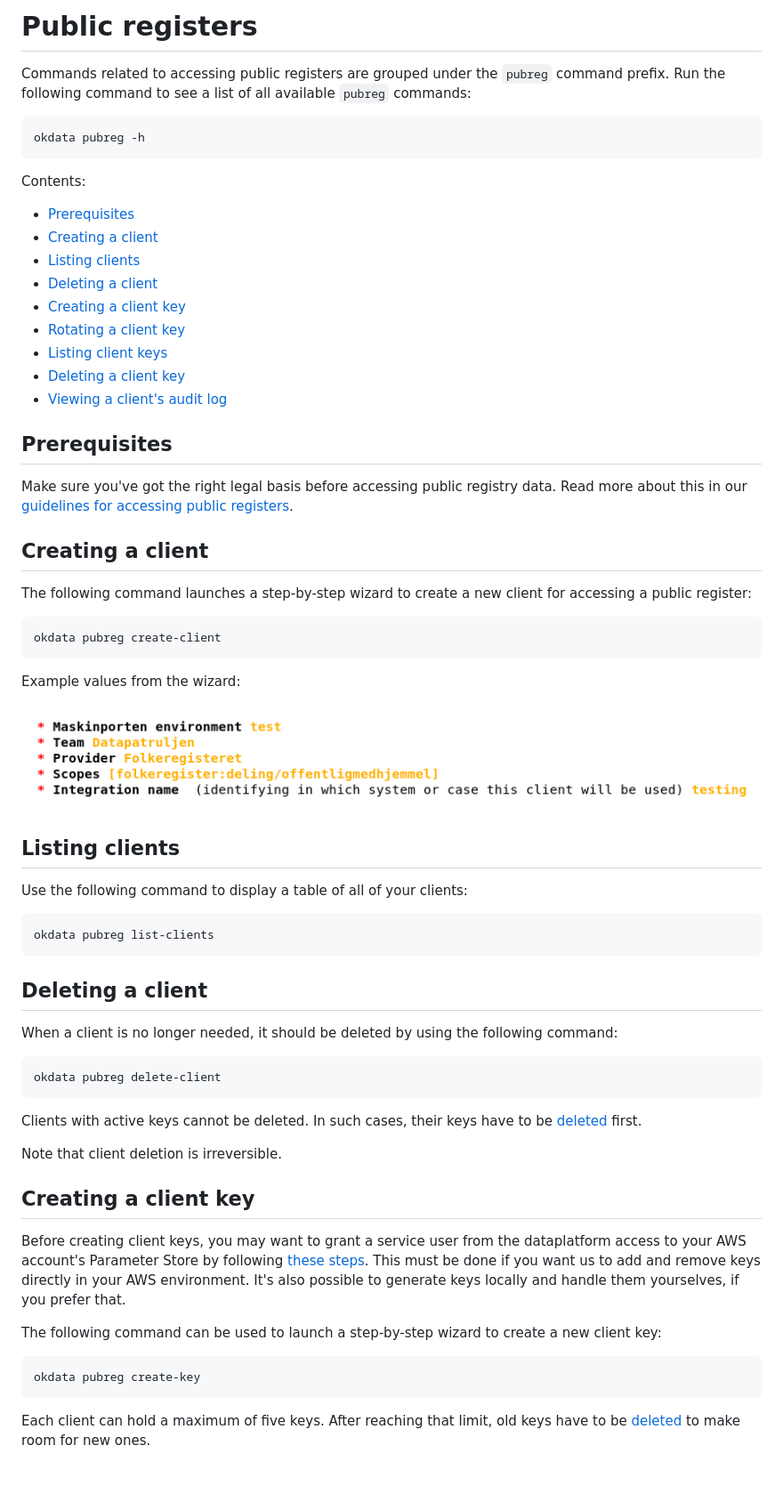
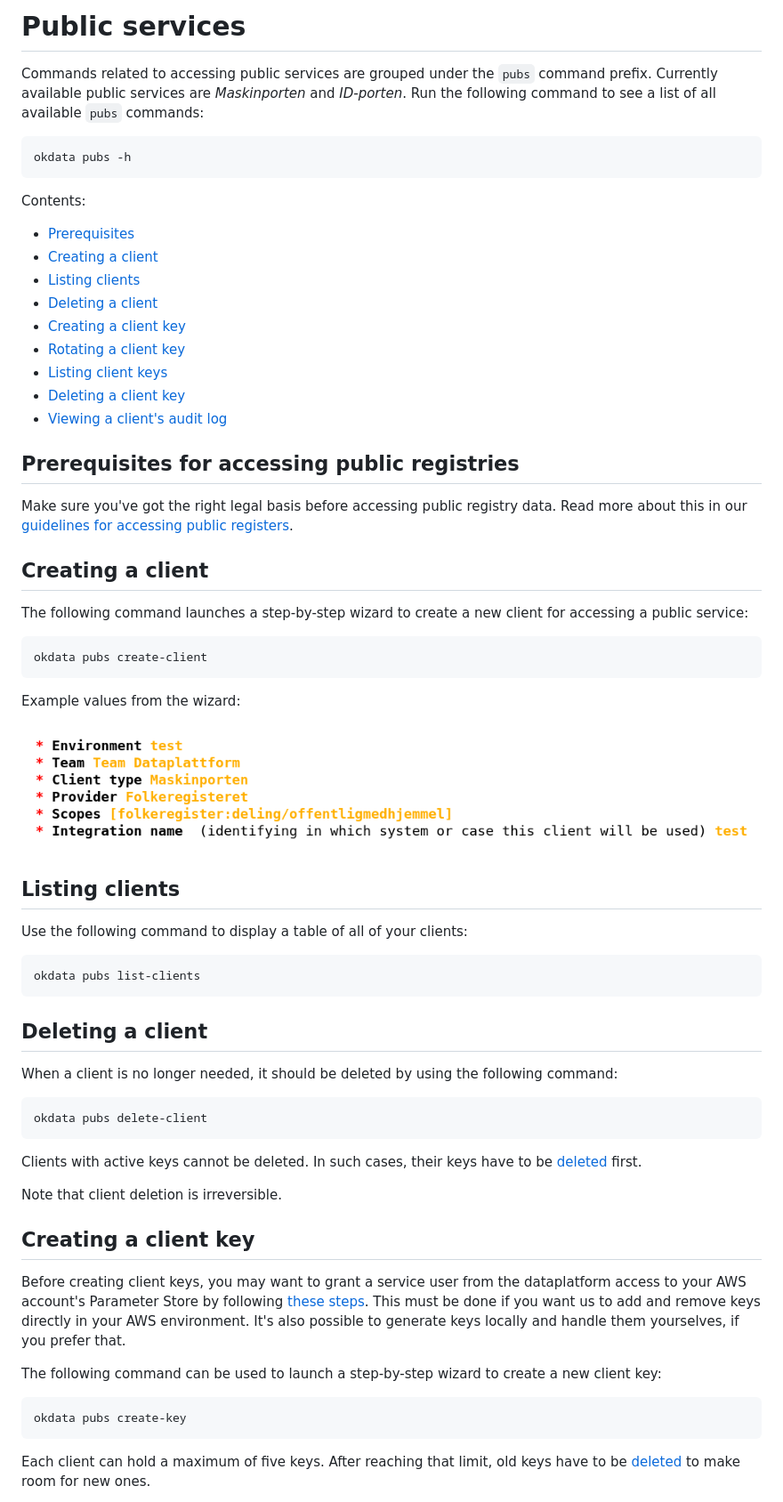
Before and after one commit to oslokommune/okdata-cli, a Markdown page: doc/pubreg.md, the part around one of its changes. Shown at 89% size. GitHub-like rendering; pictures changed too: doc/img/pubreg-wizard.png (deleted), doc/img/pubs-wizard.png (added); blank space fills up the shorter version.

````diff
--- a/doc/pubreg.md
+++ b/doc/pubreg.md
@@ -1,11 +1,12 @@
-# Public registers
+# Public services
 
-Commands related to accessing public registers are grouped under the `pubreg`
-command prefix. Run the following command to see a list of all available
-`pubreg` commands:
+Commands related to accessing public services are grouped under the `pubs`
+command prefix. Currently available public services are *Maskinporten* and
+*ID-porten*. Run the following command to see a list of all available `pubs`
+commands:
 
 ```sh
-okdata pubreg -h
+okdata pubs -h
 ```
 
 Contents:
@@ -19,7 +20,7 @@ Contents:
 * [Deleting a client key](#deleting-a-client-key)
 * [Viewing a client's audit log](#viewing-a-clients-audit-log)
 
-## Prerequisites
+## Prerequisites for accessing public registries
 
 Make sure you've got the right legal basis before accessing public registry
 data. Read more about this in our [guidelines for accessing public
@@ -28,22 +29,22 @@ registers](https://github.com/oslokommune/dataplattform/blob/master/origo/regist
 ## Creating a client
 
 The following command launches a step-by-step wizard to create a new client for
-accessing a public register:
+accessing a public service:
 
 ```sh
-okdata pubreg create-client
+okdata pubs create-client
 ```
 
 Example values from the wizard:
 
-![Example values from the wizard](img/pubreg-wizard.png)
+![Example values from the wizard](img/pubs-wizard.png)
 
 ## Listing clients
 
 Use the following command to display a table of all of your clients:
 
 ```sh
-okdata pubreg list-clients
+okdata pubs list-clients
 ```
 
 ## Deleting a client
@@ -52,7 +53,7 @@ When a client is no longer needed, it should be deleted by using the following
 command:
 
 ```sh
-okdata pubreg delete-client
+okdata pubs delete-client
 ```
 
 Clients with active keys cannot be deleted. In such cases, their keys have to be
@@ -73,7 +74,7 @@ The following command can be used to launch a step-by-step wizard to create a
 new client key:
 
 ```sh
-okdata pubreg create-key
+okdata pubs create-key
 ```
 
 Each client can hold a maximum of five keys. After reaching that limit, old keys
````
Also changed, not shown: other parts of doc/pubreg.md (+3 -3 lines), CHANGELOG.md (+3 -0 lines), README.md (+1 -1 lines), 15 other files.
